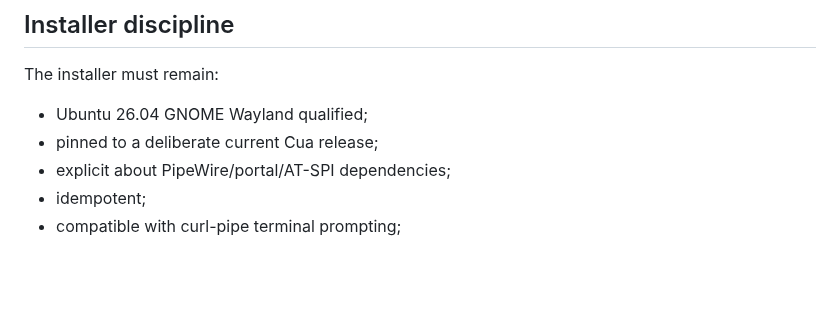
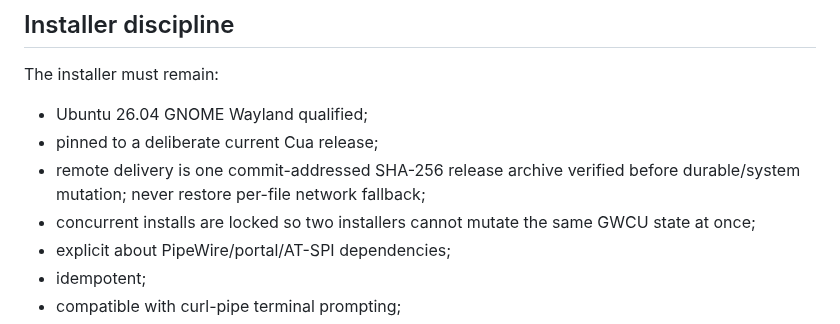
Before and after one commit to ryanraposo/gnome-wayland-computer-use, a Markdown page: AGENTS.md, the part around the change. GitHub-like rendering; blank space fills up the shorter version.

Commit message:
docs: make verified delivery an installer invariant

```diff
--- a/AGENTS.md
+++ b/AGENTS.md
@@ -127,6 +127,8 @@ The installer must remain:
 
 - Ubuntu 26.04 GNOME Wayland qualified;
 - pinned to a deliberate current Cua release;
+- remote delivery is one commit-addressed SHA-256 release archive verified before durable/system mutation; never restore per-file network fallback;
+- concurrent installs are locked so two installers cannot mutate the same GWCU state at once;
 - explicit about PipeWire/portal/AT-SPI dependencies;
 - idempotent;
 - compatible with curl-pipe terminal prompting;
```
